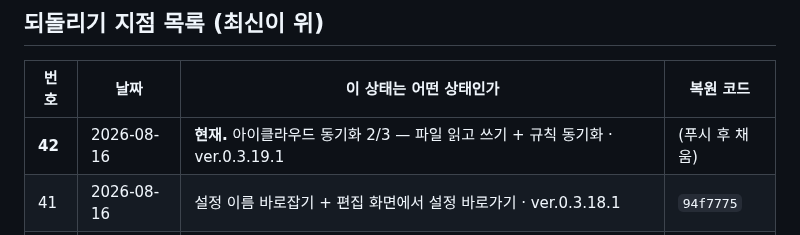
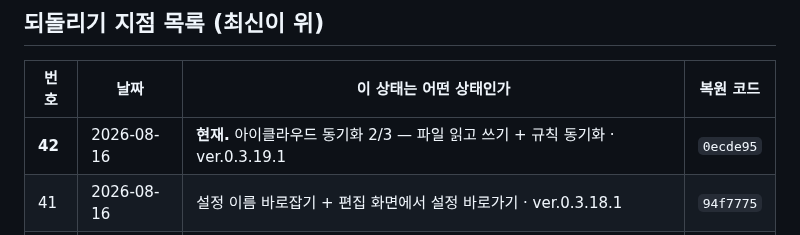
Before and after one commit to ziririt/simpletext-app, a Markdown page: 버전기록.md, the part around the change. Drawn GitHub-style.

Commit message:
버전기록: 복원 코드 채움

```diff
--- a/버전기록.md
+++ b/버전기록.md
@@ -19,7 +19,7 @@
 
 | 번호 | 날짜 | 이 상태는 어떤 상태인가 | 복원 코드 |
 |---|---|---|---|
-| **42** | 2026-08-16 | **현재.** 아이클라우드 동기화 2/3 — 파일 읽고 쓰기 + 규칙 동기화 · ver.0.3.19.1 | (푸시 후 채움) |
+| **42** | 2026-08-16 | **현재.** 아이클라우드 동기화 2/3 — 파일 읽고 쓰기 + 규칙 동기화 · ver.0.3.19.1 | `0ecde95` |
 | 41 | 2026-08-16 | 설정 이름 바로잡기 + 편집 화면에서 설정 바로가기 · ver.0.3.18.1 | `94f7775` |
 | 40 | 2026-08-16 | 설치 직후 쓴 날 기준 14일 무제한 체험 · ver.0.3.17.1 | `892b8c7` |
 | 39 | 2026-08-16 | 아이클라우드 동기화 1/3 — 병합 규칙 · ver.0.3.16.1 | `95bd7fb` |
```
